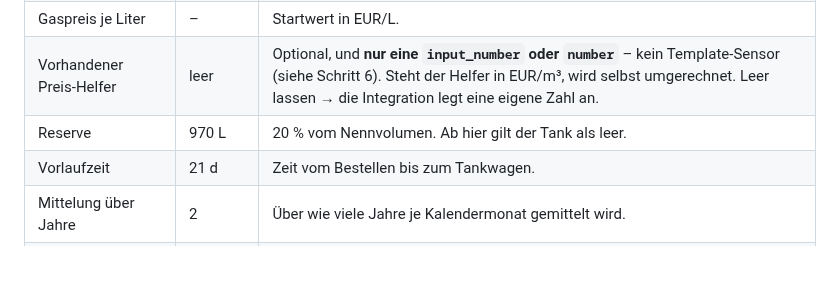
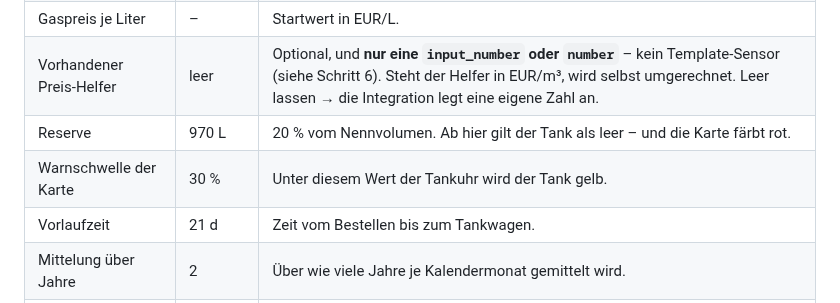
Before and after one commit to tach2004/ha-fluessiggasverbrauch, a Markdown page: docs/INSTALLATION.md, the part around the change. Drawn GitHub-style; blank space fills up the shorter version.

```diff
--- a/docs/INSTALLATION.md
+++ b/docs/INSTALLATION.md
@@ -56,7 +56,8 @@ bereits herausgerechnet hat.
 | Energieinhalt je Liter | 7,0 kWh | Heizwert 6,57 – Brennwert 7,11. |
 | Gaspreis je Liter | – | Startwert in EUR/L. |
 | Vorhandener Preis-Helfer | leer | Optional, und **nur eine `input_number` oder `number`** – kein Template-Sensor (siehe Schritt 6). Steht der Helfer in EUR/m³, wird selbst umgerechnet. Leer lassen → die Integration legt eine eigene Zahl an. |
-| Reserve | 970 L | 20 % vom Nennvolumen. Ab hier gilt der Tank als leer. |
+| Reserve | 970 L | 20 % vom Nennvolumen. Ab hier gilt der Tank als leer – und die Karte färbt rot. |
+| Warnschwelle der Karte | 30 % | Unter diesem Wert der Tankuhr wird der Tank gelb. |
 | Vorlaufzeit | 21 d | Zeit vom Bestellen bis zum Tankwagen. |
 | Mittelung über Jahre | 2 | Über wie viele Jahre je Kalendermonat gemittelt wird. |
 | Korrekturfaktor | 100 % | Skaliert die ganze Prognose, z. B. nach einer Dämmung. |
```
Also changed, not shown: README.md (+6 -2 lines), docs/vorschau-dunkel.png, vorschau.png, 9 other files.
